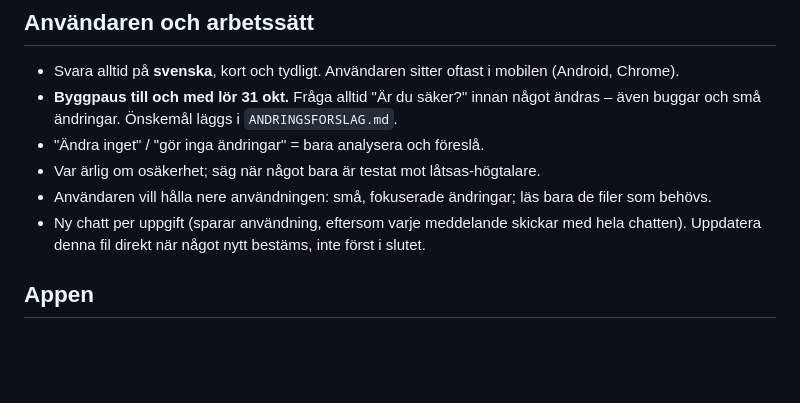
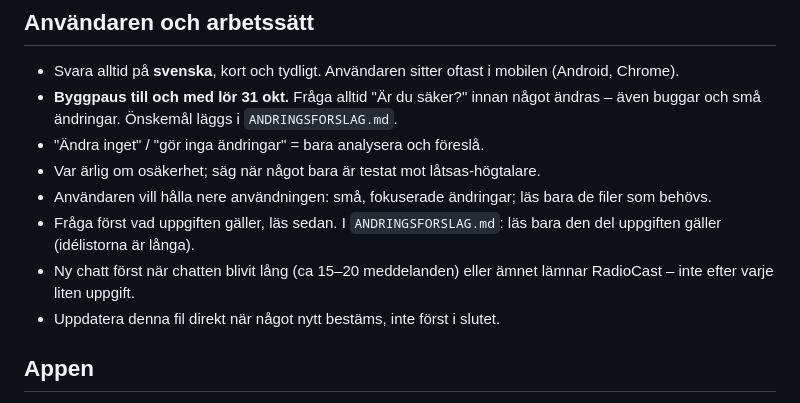
Before and after one commit to johronski/RadioCast, a Markdown page: OVERLAMNING.md, the part around the change. GitHub-like rendering; blank space fills up the shorter version.

Commit message:
Överlämning: fråga först, läs bara relevant del; 9c: telefon behåller rak volym
Co-Authored-By: Claude Opus 5.5 <noreply@anthropic.com>
Claude-Session: https://claude.ai/code/session_01Dgk8rBxkoLMgFNBgTbaJTk

```diff
--- a/OVERLAMNING.md
+++ b/OVERLAMNING.md
@@ -8,7 +8,9 @@ Läs detta och `ANDRINGSFORSLAG.md` innan något görs.
 - "Ändra inget" / "gör inga ändringar" = bara analysera och föreslå.
 - Var ärlig om osäkerhet; säg när något bara är testat mot låtsas-högtalare.
 - Användaren vill hålla nere användningen: små, fokuserade ändringar; läs bara de filer som behövs.
-- Ny chatt per uppgift (sparar användning, eftersom varje meddelande skickar med hela chatten). Uppdatera denna fil direkt när något nytt bestäms, inte först i slutet.
+- Fråga först vad uppgiften gäller, läs sedan. I `ANDRINGSFORSLAG.md`: läs bara den del uppgiften gäller (idélistorna är långa).
+- Ny chatt först när chatten blivit lång (ca 15–20 meddelanden) eller ämnet lämnar RadioCast – inte efter varje liten uppgift.
+- Uppdatera denna fil direkt när något nytt bestäms, inte först i slutet.
 
 ## Appen
 - **Webbappen är huvudappen**: `docs/` (GitHub Pages, https://johronski.github.io/RadioCast/). ES-moduler i `docs/js/`:
```
Also changed, not shown: ANDRINGSFORSLAG.md (+1 -0 lines).
